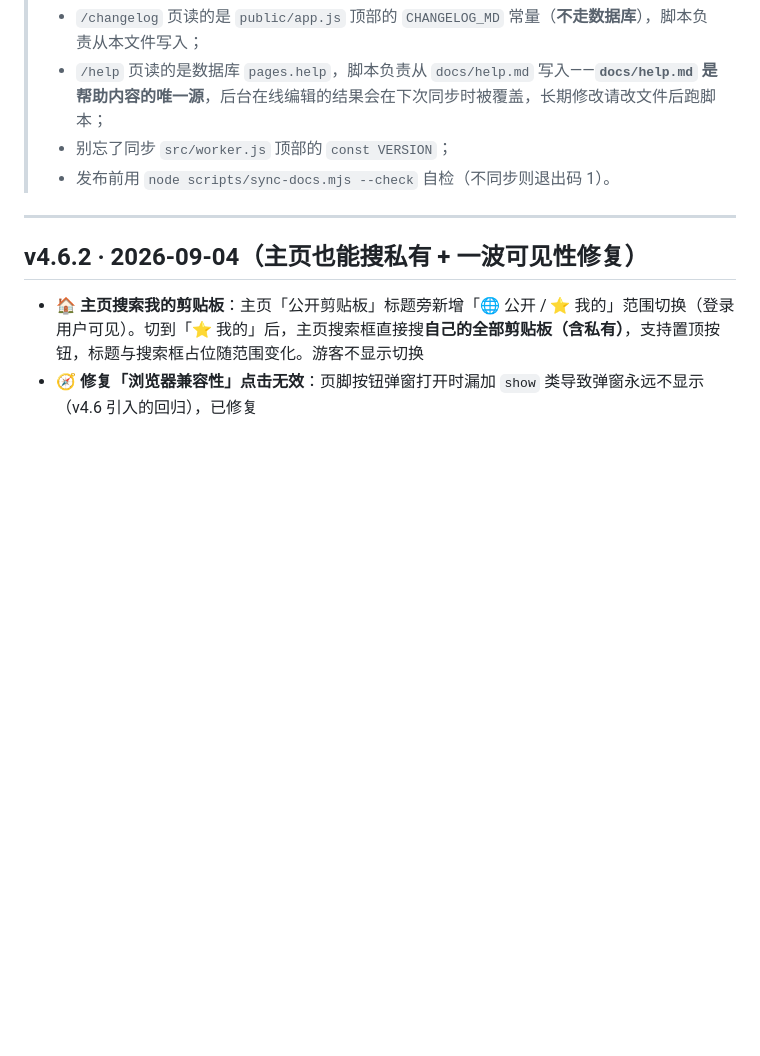
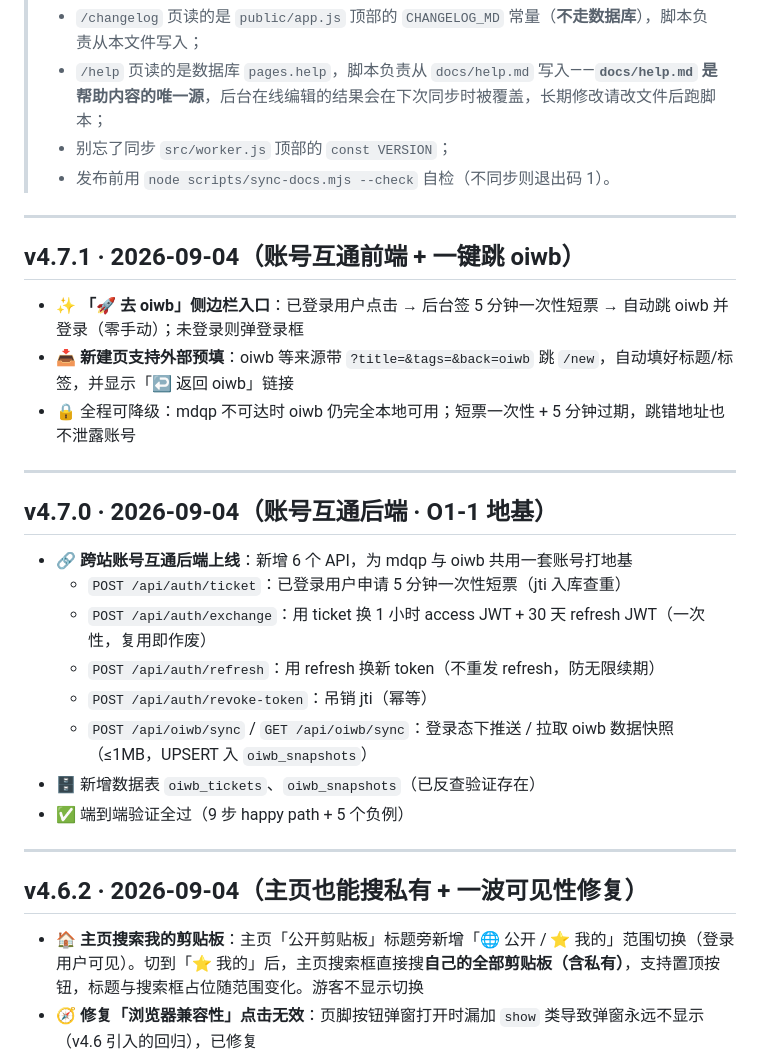
Before and after one commit to yanzien/mdqp, a Markdown page: CHANGELOG.md, the part around the change. Rendered like a GitHub page; blank space fills up the shorter version.

Commit message:
chore: sync CHANGELOG.md

```diff
--- a/CHANGELOG.md
+++ b/CHANGELOG.md
@@ -7,6 +7,25 @@ mdqp 的主要版本变动记录。当前部署版本 **v4.6.2**。
 > - `/help` 页读的是数据库 `pages.help`，脚本负责从 `docs/help.md` 写入——**`docs/help.md` 是帮助内容的唯一源**，后台在线编辑的结果会在下次同步时被覆盖，长期修改请改文件后跑脚本；
 > - 别忘了同步 `src/worker.js` 顶部的 `const VERSION`；
 > - 发布前用 `node scripts/sync-docs.mjs --check` 自检（不同步则退出码 1）。
+
+---
+
+## v4.7.1 · 2026-09-04（账号互通前端 + 一键跳 oiwb）
+- ✨ **「🚀 去 oiwb」侧边栏入口**：已登录用户点击 → 后台签 5 分钟一次性短票 → 自动跳 oiwb 并登录（零手动）；未登录则弹登录框
+- 📥 **新建页支持外部预填**：oiwb 等来源带 `?title=&tags=&back=oiwb` 跳 `/new`，自动填好标题/标签，并显示「↩ 返回 oiwb」链接
+- 🔒 全程可降级：mdqp 不可达时 oiwb 仍完全本地可用；短票一次性 + 5 分钟过期，跳错地址也不泄露账号
+
+---
+
+## v4.7.0 · 2026-09-04（账号互通后端 · O1-1 地基）
+- 🔗 **跨站账号互通后端上线**：新增 6 个 API，为 mdqp 与 oiwb 共用一套账号打地基
+  - `POST /api/auth/ticket`：已登录用户申请 5 分钟一次性短票（jti 入库查重）
+  - `POST /api/auth/exchange`：用 ticket 换 1 小时 access JWT + 30 天 refresh JWT（一次性，复用即作废）
+  - `POST /api/auth/refresh`：用 refresh 换新 token（不重发 refresh，防无限续期）
+  - `POST /api/auth/revoke-token`：吊销 jti（幂等）
+  - `POST /api/oiwb/sync` / `GET /api/oiwb/sync`：登录态下推送 / 拉取 oiwb 数据快照（≤1MB，UPSERT 入 `oiwb_snapshots`）
+- 🗄 新增数据表 `oiwb_tickets`、`oiwb_snapshots`（已反查验证存在）
+- ✅ 端到端验证全过（9 步 happy path + 5 个负例）
 
 ---
 
```
